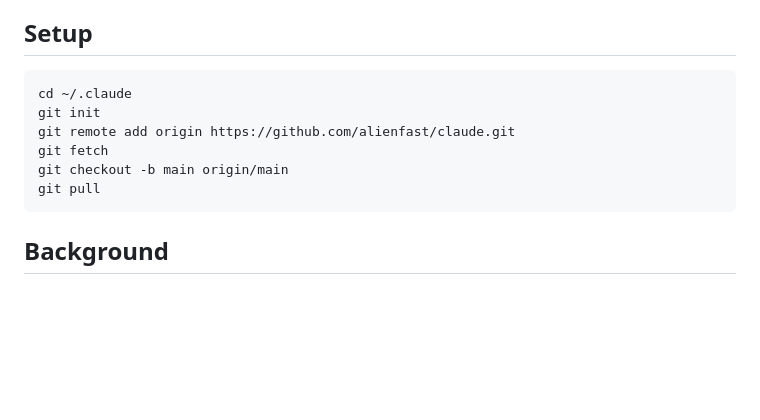
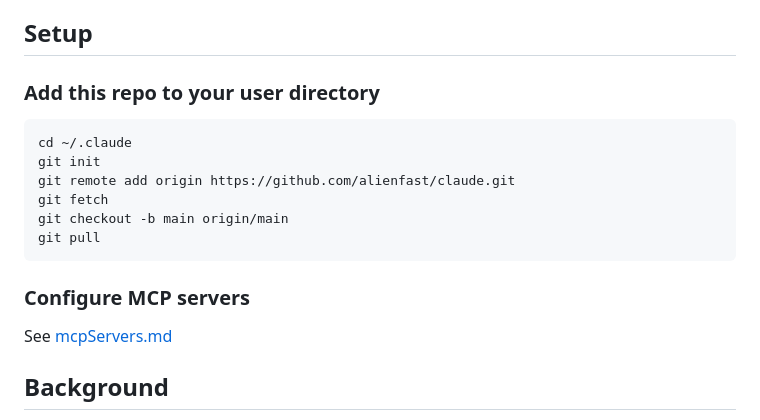
Before and after one commit to alienfast/claude, a Markdown page: README.md, the part around the change. Rendered like a GitHub page; blank space fills up the shorter version.

````diff
--- a/README.md
+++ b/README.md
@@ -3,6 +3,8 @@
 Assuming you have already used claude, there will already be a `~/.claude` directory.  The goal is to supplement your user directory with reusable agent definitions and commands, not to overwrite (or check in!) your personal user settings or data.  Always double check before committing information to ensure it is not local user data, and adjust the `.gitignore` accordingly.
 
 ## Setup
+
+### Add this repo to your user directory
 
 ```sh
 cd ~/.claude
@@ -12,6 +14,11 @@ git fetch
 git checkout -b main origin/main
 git pull
 ```
+### Configure MCP servers
+
+See [mcpServers.md](mcpServers.md)
+
+
 
 ## Background
 Claude Code is Anthropic's official CLI tool for software development that integrates Claude's AI capabilities directly into the terminal. It provides intelligent code assistance through a sophisticated agent architecture designed to maximize efficiency and minimize context pollution.
````
Also changed, not shown: NOTES.md (+2 -0 lines), mcpServers.md (added, +10 -0 lines), pics/gh-perms.png (added).
